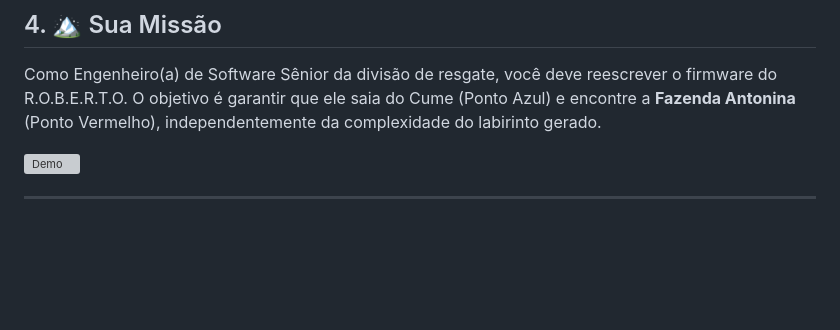
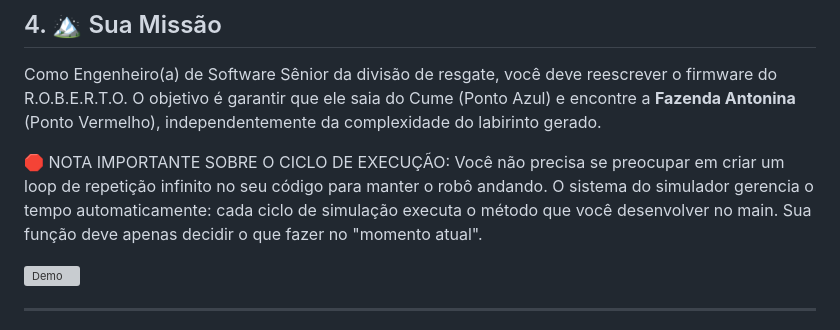
Before and after one commit to henryhamon/projeto-thayane, a Markdown page: README.md, the part around the change. Rendered like a GitHub page; blank space fills up the shorter version; grey boxes are pictures that could not be loaded.

Commit message:
Clarify execution cycle in mission instructions
Added important note about execution cycle for the robot.

```diff
--- a/README.md
+++ b/README.md
@@ -57,6 +57,8 @@ Este é um projeto estático (client-side), o que facilita a execução.
 
 ## 4. 🏔 Sua Missão
 Como Engenheiro(a) de Software Sênior da divisão de resgate, você deve reescrever o firmware do R.O.B.E.R.T.O. O objetivo é garantir que ele saia do Cume (Ponto Azul) e encontre a **Fazenda Antonina** (Ponto Vermelho), independentemente da complexidade do labirinto gerado.
+
+🛑 NOTA IMPORTANTE SOBRE O CICLO DE EXECUÇÃO: Você não precisa se preocupar em criar um loop de repetição infinito no seu código para manter o robô andando. O sistema do simulador gerencia o tempo automaticamente: cada ciclo de simulação executa o método que você desenvolver no main. Sua função deve apenas decidir o que fazer no "momento atual".
 
 
 [![Demo](https://img.youtube.com/vi/zuXUuHrz5EE/maxresdefault.jpg)](https://youtu.be/zuXUuHrz5EE)
```
